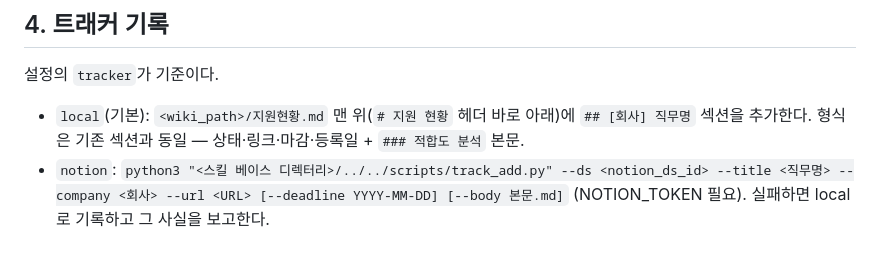
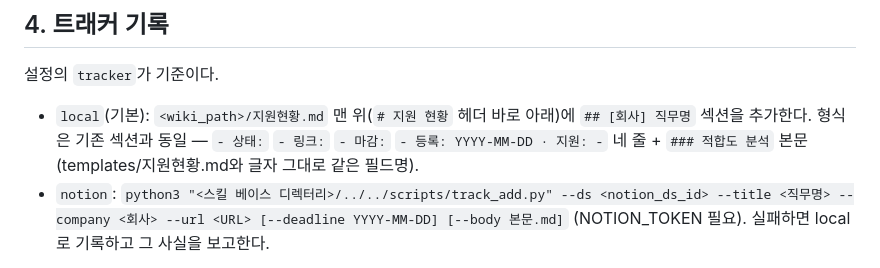
Before and after one commit to LEEHYUNBOK/chwijun-copilot, a Markdown page: skills/job-fit/SKILL.md, the part around the change. Rendered like a GitHub page.

Commit message:
fix: job-fit 트래커 필드명을 템플릿과 자구 일치시킴 (E2E 검증에서 발견)
Co-Authored-By: Claude Fable 5 <noreply@anthropic.com>

```diff
--- a/skills/job-fit/SKILL.md
+++ b/skills/job-fit/SKILL.md
@@ -55,7 +55,7 @@ python3 "<스킬 베이스 디렉터리>/../../scripts/fetch_jd.py" <URL>
 
 설정의 `tracker`가 기준이다.
 
-- `local`(기본): `<wiki_path>/지원현황.md` 맨 위(`# 지원 현황` 헤더 바로 아래)에 `## [회사] 직무명` 섹션을 추가한다. 형식은 기존 섹션과 동일 — 상태·링크·마감·등록일 + `### 적합도 분석` 본문.
+- `local`(기본): `<wiki_path>/지원현황.md` 맨 위(`# 지원 현황` 헤더 바로 아래)에 `## [회사] 직무명` 섹션을 추가한다. 형식은 기존 섹션과 동일 — `- 상태:` `- 링크:` `- 마감:` `- 등록: YYYY-MM-DD · 지원: -` 네 줄 + `### 적합도 분석` 본문 (templates/지원현황.md와 글자 그대로 같은 필드명).
 - `notion`: `python3 "<스킬 베이스 디렉터리>/../../scripts/track_add.py" --ds <notion_ds_id> --title <직무명> --company <회사> --url <URL> [--deadline YYYY-MM-DD] [--body 본문.md]` (NOTION_TOKEN 필요). 실패하면 local로 기록하고 그 사실을 보고한다.
 
 **본문(적합도 분석) 템플릿:**
```
